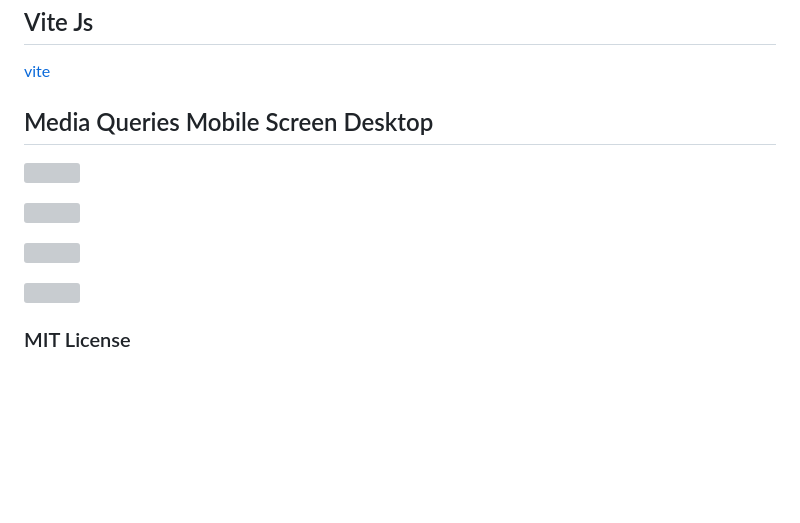
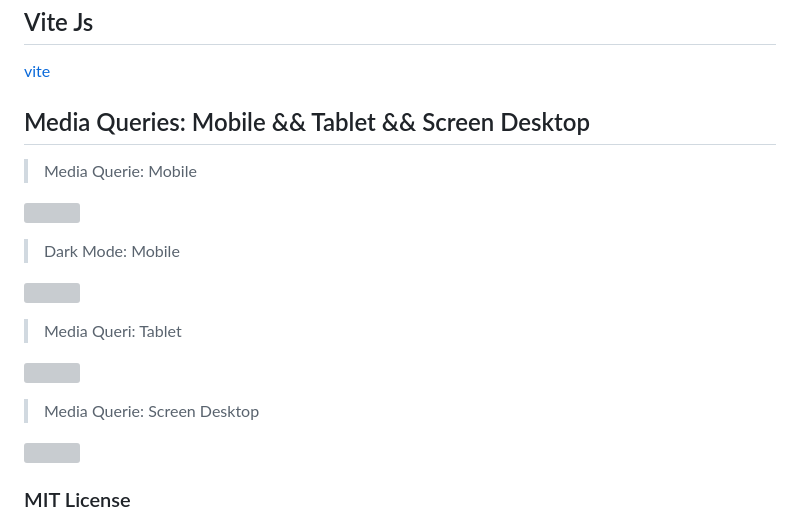
Before and after one commit to Christiano0407/css_Tailwind, a Markdown page: README.md, the part around the change. GitHub-like rendering; blank space fills up the shorter version; grey boxes are pictures that could not be loaded.

Commit message:
finished

```diff
--- a/README.md
+++ b/README.md
@@ -76,13 +76,21 @@ Las directivas se diferencian por un @ al inicio, también se tienen las funcion
 
 [vite](https://vitejs.dev/)
 
-## Media Queries Mobile  Screen Desktop
+## Media Queries: Mobile && Tablet && Screen Desktop
+
+> Media Querie: Mobile
 
 ![](/src/img/screenShot/mobile_white.png)
 
+> Dark Mode: Mobile
+
 ![](/src/img/screenShot/mobile_dark.png)
 
+> Media Queri: Tablet
+
 ![](/src/img/screenShot/tablet_white.png)
+
+> Media Querie: Screen Desktop
 
 ![](/src/img/screenShot/screen_lg.png)
 
```
